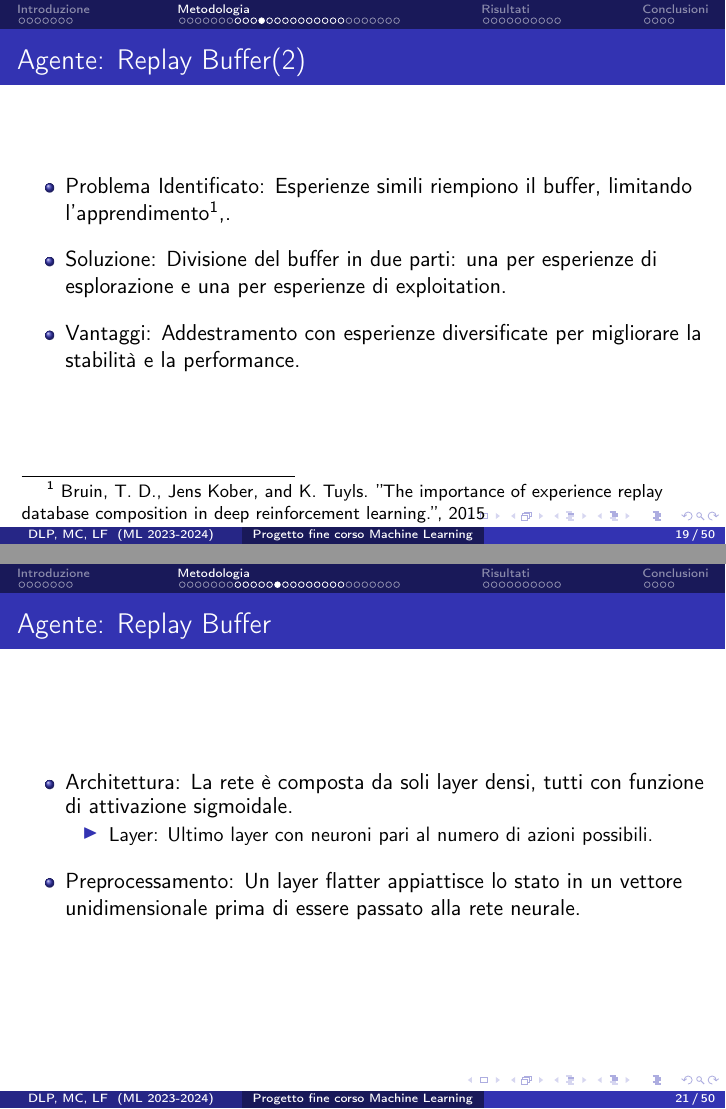
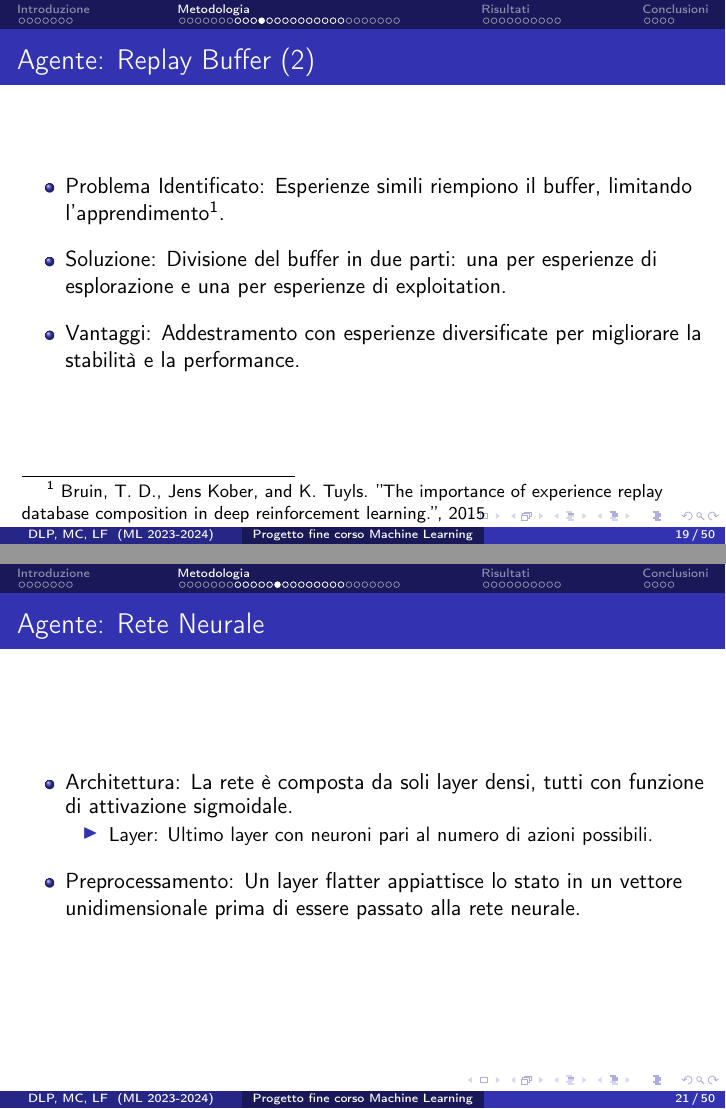
Before and after one commit to retarded-reward/collaborative-learning, LaTeX slides (docs/slides.tex): pages 20 and 22 of 54, joined at a grey line. Compiled offline with pdfLaTeX.

Commit message:
Fix spazi e punteggiatura slide

```diff
--- a/docs/slides.tex
+++ b/docs/slides.tex
@@ -267,9 +267,9 @@
 \end{frame}
 
 \begin{frame}
-    \frametitle{\subsecname: \subsubsecname (2)}
+    \frametitle{\subsecname: \subsubsecname\ (2)}
     \begin{itemize}
-        \item Problema Identificato: Esperienze simili riempiono il buffer, limitando l'apprendimento\footnote{\href{https://rll.berkeley.edu/deeprlworkshop/papers/database_composition.pdf}{ Bruin, T. D., Jens Kober, and K. Tuyls. ”The importance of experience replay database composition in deep reinforcement learning.”, 2015}},.
+        \item Problema Identificato: Esperienze simili riempiono il buffer, limitando l'apprendimento\footnote{\href{https://rll.berkeley.edu/deeprlworkshop/papers/database_composition.pdf}{ Bruin, T. D., Jens Kober, and K. Tuyls. ”The importance of experience replay database composition in deep reinforcement learning.”, 2015}}.
         \item Soluzione: Divisione del buffer in due parti: una per esperienze di esplorazione e una per esperienze di exploitation.
         \item Vantaggi: Addestramento con esperienze diversificate per migliorare la stabilità e la performance.
     \end{itemize}
@@ -287,6 +288,7 @@
     \end{itemize}
     \end{frame}
 
+\subsubsection*{Rete Neurale}
 \begin{frame}
     \frametitle{\subsecname: \subsubsecname}
     \begin{itemize}
```
Also changed, not shown: docs/slides.tex (9 more changed lines).
